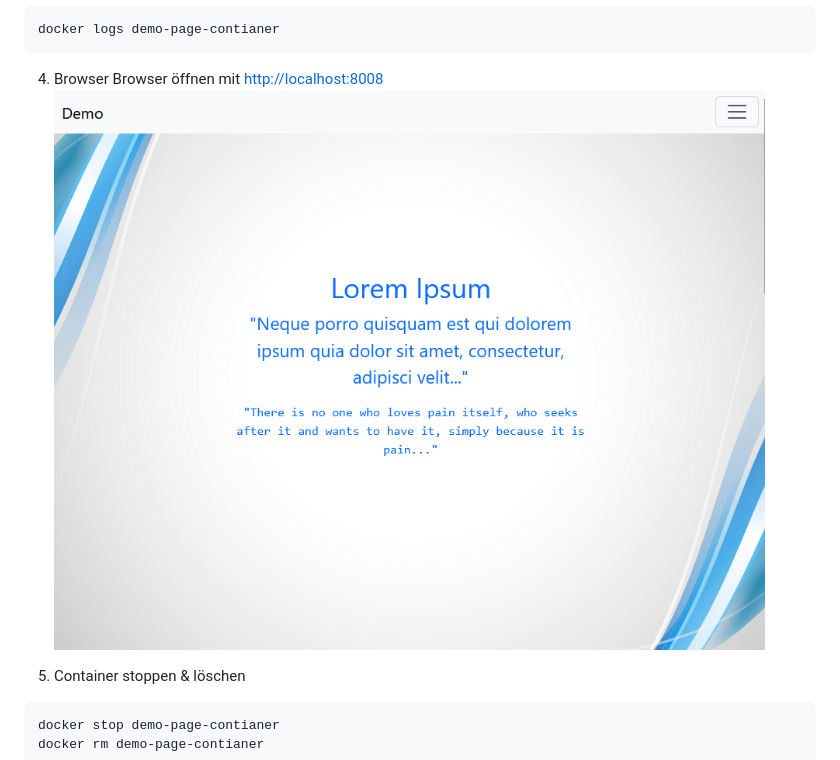
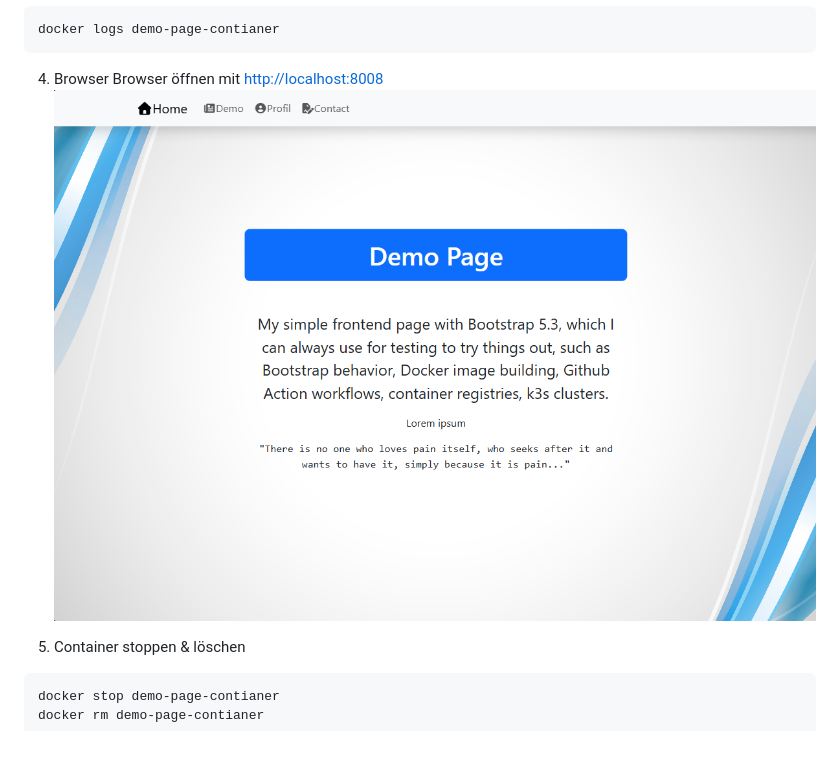
Before and after one commit to GeorgStrassberger/demo-page, a Markdown page: README.md, the part around the change. Rendered like a GitHub page; pictures changed too: assets/preview.png (added), demo-page.png (deleted).

````diff
--- a/README.md
+++ b/README.md
@@ -28,7 +28,7 @@ docker logs demo-page-contianer
 
 4. Browser
 Browser öffnen mit [http://localhost:8008](http://localhost:8008)
-   ![demo-page.png](demo-page.png)
+   ![preview.png](assets/preview.png)
 
 5. Container stoppen & löschen
 ```bash
````
Also changed, not shown: assets/favicon.png (added), 14 other files.
